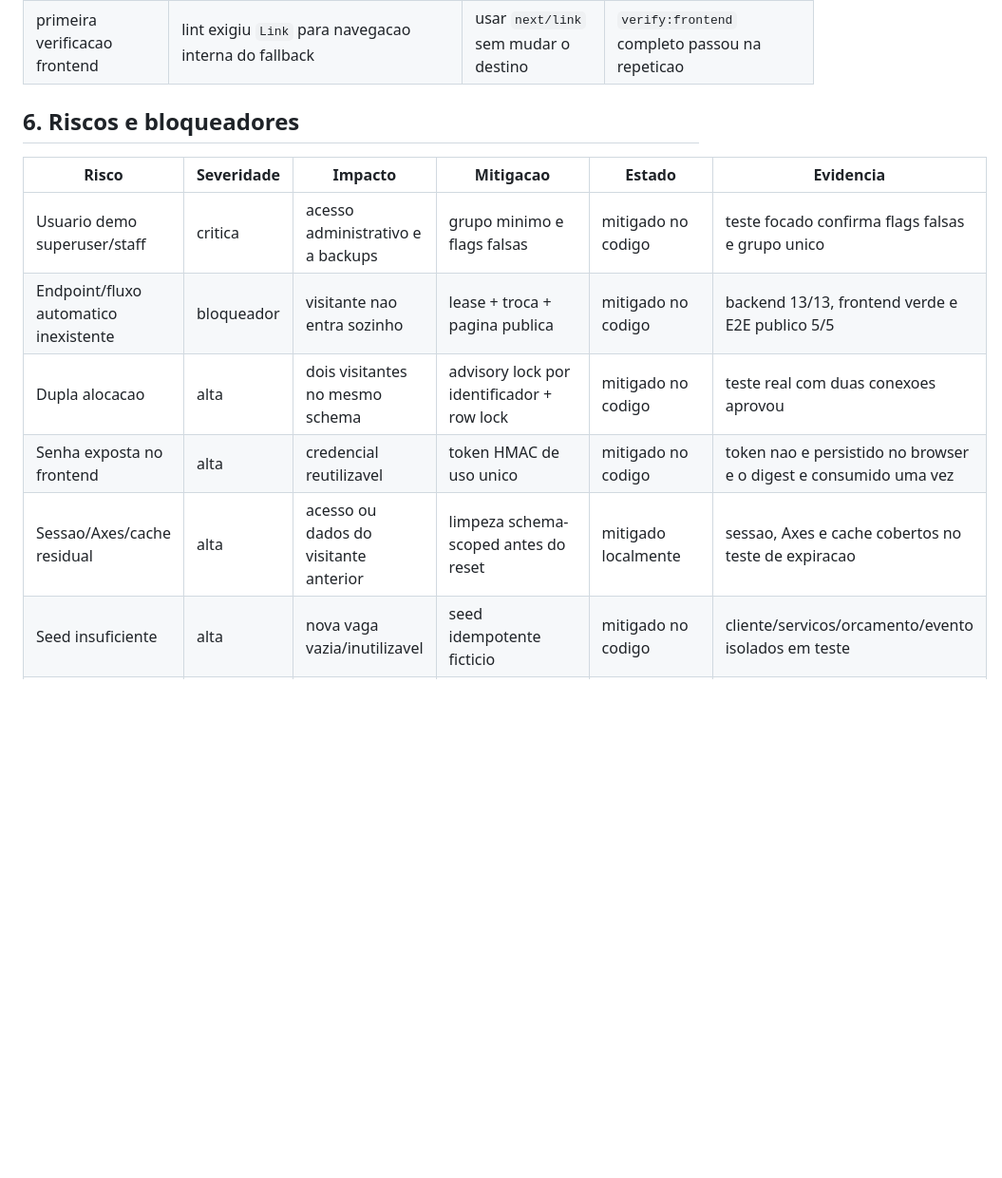
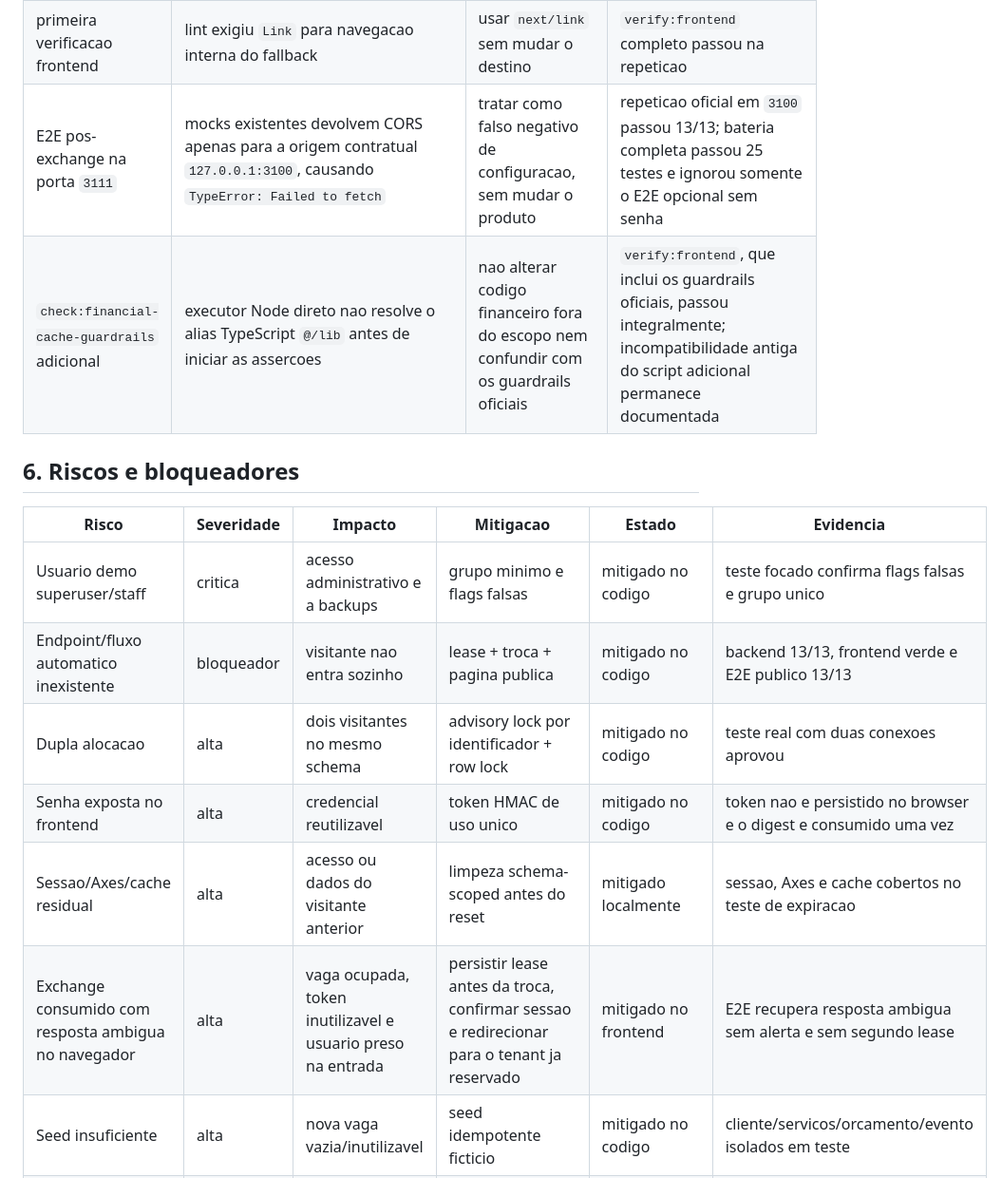
Before and after one commit to Davi-freitas-dev/rhsaas, a Markdown page: docs/PLANO_LIBERACAO_DEMO_PUBLICA_AUTOMATICA.md, the part around one of its changes. Shown at 95% size. Drawn GitHub-style; blank space fills up the shorter version.

```diff
--- a/docs/PLANO_LIBERACAO_DEMO_PUBLICA_AUTOMATICA.md
+++ b/docs/PLANO_LIBERACAO_DEMO_PUBLICA_AUTOMATICA.md
@@ -336,16 +388,19 @@ comprovadamente limpo.
 | classe de ocupacao apos a divisao da pool | teste de slot inexistente provisionava `demo2` por engano | corrigir somente o fixture para `--slots=1` | oito cenarios ja aprovados e o cenario corrigido passou isoladamente |
 | classe completa de guards | comando anterior `auditar_snapshots_diaria_orcamentos` nao estava classificado | registrar seu comportamento real como somente leitura | falha focada e novo guard da pool passaram juntos 2/2 |
 | primeira verificacao frontend | lint exigiu `Link` para navegacao interna do fallback | usar `next/link` sem mudar o destino | `verify:frontend` completo passou na repeticao |
+| E2E pos-exchange na porta `3111` | mocks existentes devolvem CORS apenas para a origem contratual `127.0.0.1:3100`, causando `TypeError: Failed to fetch` | tratar como falso negativo de configuracao, sem mudar o produto | repeticao oficial em `3100` passou 13/13; bateria completa passou 25 testes e ignorou somente o E2E opcional sem senha |
+| `check:financial-cache-guardrails` adicional | executor Node direto nao resolve o alias TypeScript `@/lib` antes de iniciar as assercoes | nao alterar codigo financeiro fora do escopo nem confundir com os guardrails oficiais | `verify:frontend`, que inclui os guardrails oficiais, passou integralmente; incompatibilidade antiga do script adicional permanece documentada |
 
 ## 6. Riscos e bloqueadores
 
 | Risco | Severidade | Impacto | Mitigacao | Estado | Evidencia |
 | --- | --- | --- | --- | --- | --- |
 | Usuario demo superuser/staff | critica | acesso administrativo e a backups | grupo minimo e flags falsas | mitigado no codigo | teste focado confirma flags falsas e grupo unico |
-| Endpoint/fluxo automatico inexistente | bloqueador | visitante nao entra sozinho | lease + troca + pagina publica | mitigado no codigo | backend 13/13, frontend verde e E2E publico 5/5 |
+| Endpoint/fluxo automatico inexistente | bloqueador | visitante nao entra sozinho | lease + troca + pagina publica | mitigado no codigo | backend 13/13, frontend verde e E2E publico 13/13 |
 | Dupla alocacao | alta | dois visitantes no mesmo schema | advisory lock por identificador + row lock | mitigado no codigo | teste real com duas conexoes aprovou |
 | Senha exposta no frontend | alta | credencial reutilizavel | token HMAC de uso unico | mitigado no codigo | token nao e persistido no browser e o digest e consumido uma vez |
 | Sessao/Axes/cache residual | alta | acesso ou dados do visitante anterior | limpeza schema-scoped antes do reset | mitigado localmente | sessao, Axes e cache cobertos no teste de expiracao |
+| Exchange consumido com resposta ambigua no navegador | alta | vaga ocupada, token inutilizavel e usuario preso na entrada | persistir lease antes da troca, confirmar sessao e redirecionar para o tenant ja reservado | mitigado no frontend | E2E recupera resposta ambigua sem alerta e sem segundo lease |
 | Seed insuficiente | alta | nova vaga vazia/inutilizavel | seed idempotente ficticio | mitigado no codigo | cliente/servicos/orcamento/evento isolados em teste |
 | Pool incompleta | alta | capacidade menor e 404 | preservar `demo1` e provisionar nove vagas `demo2...demo10` | bloqueado para deploy | demo10 externo 404 |
 | Migrations pendentes | alta | schemas divergentes | aplicar na sequencia de deploy aprovada | bloqueado para deploy | `migrate_schemas --plan` |
```
Also changed, not shown: other parts of docs/PLANO_LIBERACAO_DEMO_PUBLICA_AUTOMATICA.md (+52 -0 lines).
